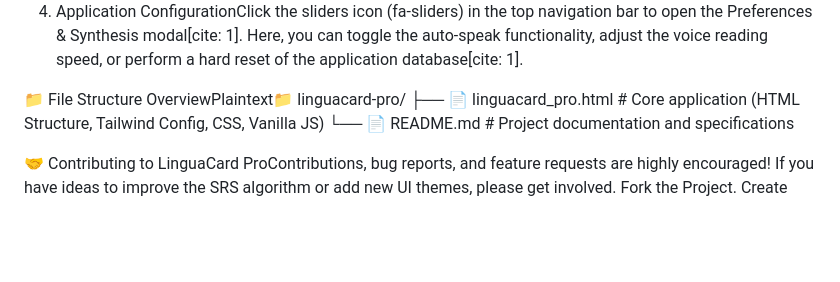
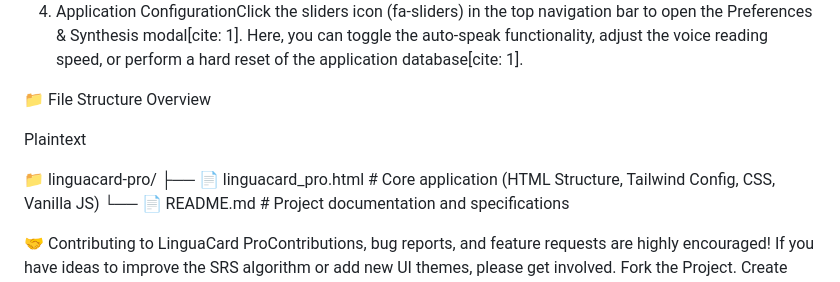
Before and after one commit to Shojibmahmud/linguacard-app, a Markdown page: README.md, the part around the change. Drawn GitHub-style; blank space fills up the shorter version.

```diff
--- a/README.md
+++ b/README.md
@@ -66,7 +66,11 @@ Assign a title, a description, and strictly define the Target Language Tag (e.g.
  Grade Confidence: Click the green Know It! button (or swipe right) if you remembered the word easily[cite: 1].Click the red Hard / Study button (or swipe left) if you struggled[cite: 1]. Monitor Stats: Watch your daily streak (indicated by the fire icon) and your total review count climb in the sidebar metrics panel[cite: 1].
 4. Application ConfigurationClick the sliders icon (fa-sliders) in the top navigation bar to open the Preferences & Synthesis modal[cite: 1]. Here, you can toggle the auto-speak functionality, adjust the voice reading speed, or perform a hard reset of the application database[cite: 1].
 
-📁 File Structure OverviewPlaintext📁 linguacard-pro/
+📁 File Structure Overview
+
+Plaintext
+
+📁 linguacard-pro/
  ├── 📄 linguacard_pro.html    # Core application (HTML Structure, Tailwind Config, CSS, Vanilla JS)
  └── 📄 README.md              # Project documentation and specifications
 
```
